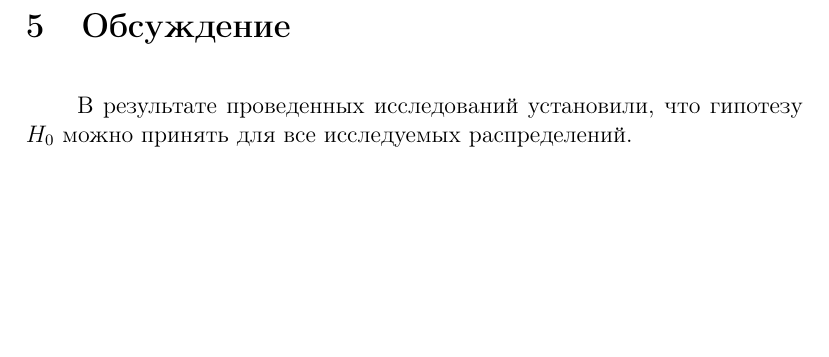
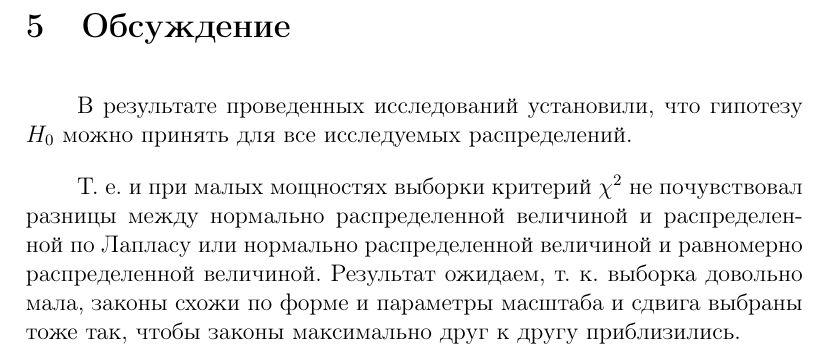
Before and after one commit to Drozdova-Daria/Math_Stat_Lab7, a LaTeX document (lab7/lab7.tex): part of page 13 of 14, cut so that both start at the same text, the shorter picture padded with empty space. Compiled offline with pdfLaTeX.

Commit message:
Update lab7.tex

```diff
--- a/lab7/lab7.tex
+++ b/lab7/lab7.tex
@@ -310,6 +310,8 @@ $\sum$ & - & 20 & 1.0000 & 20.00 & 0.00 & \color{red}{$3.82= \chi^2_B$} \\
 
 В результате проведенных исследований установили, что гипотезу $H_0$ можно принять для все исследуемых распределений.
 
+Т. е. и при малых мощностях выборки критерий $\chi^2$ не почувствовал разницы между нормально распределенной величиной и распределенной по Лапласу или нормально распределенной величиной и равномерно распределенной величиной. Результат ожидаем, т. к. выборка довольно мала, законы схожи по форме и параметры масштаба и сдвига выбраны тоже так, чтобы законы максимально друг к другу приблизились.
+
 \newpage
 \section{Приложение 1}
 \begin{figure}[h]
```
